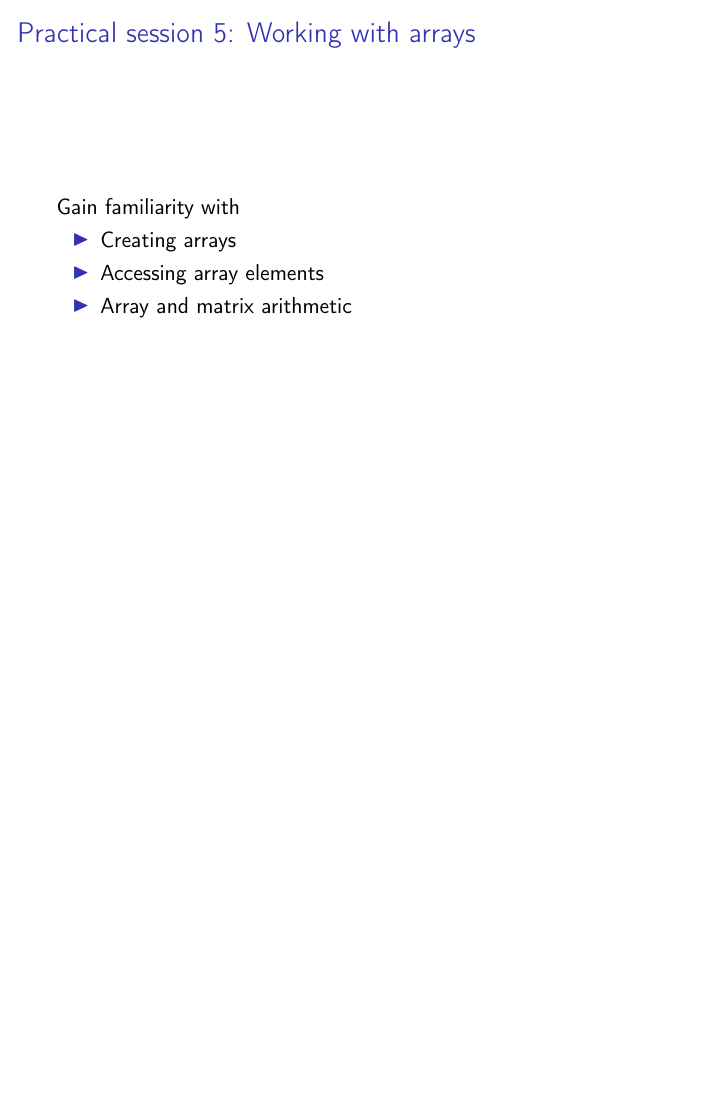
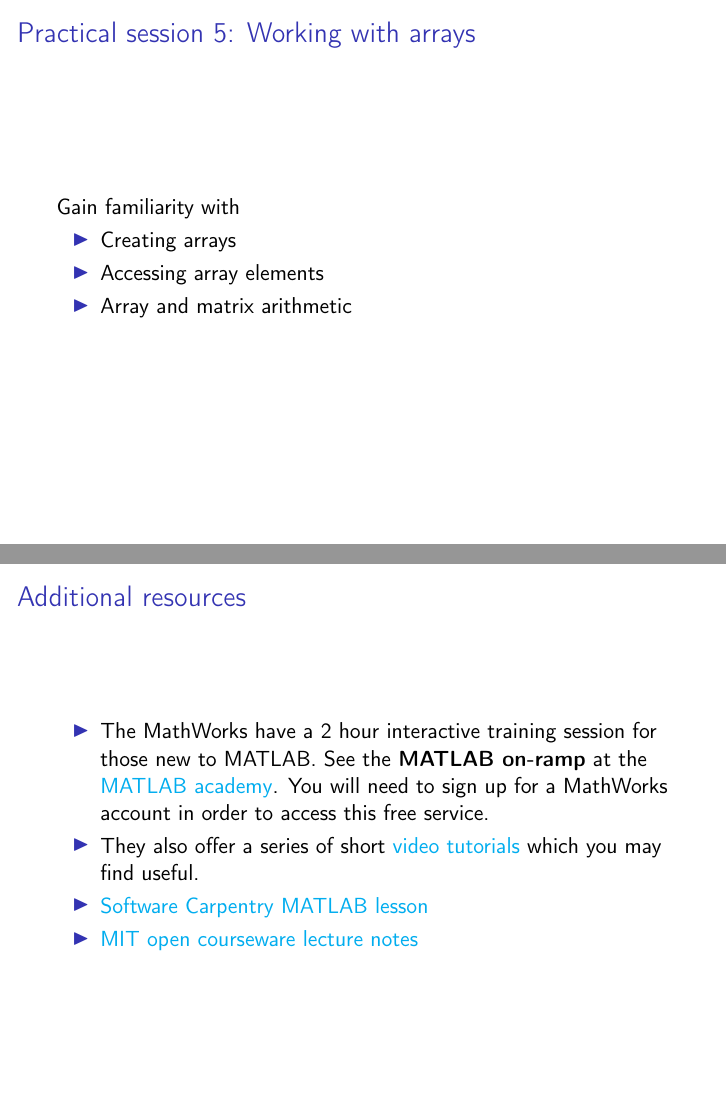
Before and after one commit to gcapes/uom-its-introduction-to-matlab, LaTeX slides (RMATLABINT_online.tex): page 71 of 71 before the commit and pages 71 and 72 of 72 after it, the two joined at a grey line, the shorter picture padded with empty space. Compiled offline with pdfLaTeX.

Commit message:
Adds section on further resources
Adds a slide linking to MATLAB on-ramp at matlabacademy.com and
MathWorks tutorial videos.
Links also to Software Carpentry lesson and MIT course notes.

```diff
--- a/RMATLABINT_online.tex
+++ b/RMATLABINT_online.tex
@@ -1238,4 +1238,16 @@ ans =
 		\item Array and matrix arithmetic
 	\end{itemize}
 \end{frame}
+
+\section{Additional resources}
+\begin{frame}{Additional resources}
+	\begin{itemize}
+		\item The MathWorks have a 2 hour interactive training session for those new to MATLAB. See the \textbf{MATLAB on-ramp} at the \href{https://matlabacademy.mathworks.com/}{MATLAB academy}. You will need to sign up for a MathWorks account in order to access this free service.
+		\item They also offer a series of short \href{http://uk.mathworks.com/videos/index.html}{video tutorials} which you may find useful.
+		\item \href{http://swcarpentry.github.io/matlab-novice-inflammation/}{Software Carpentry MATLAB lesson}
+		\item \href{http://ocw.mit.edu/courses/electrical-engineering-and-computer-science/6-094-introduction-to-matlab-january-iap-2010/lecture-notes/}{MIT open courseware lecture notes}
+	\end{itemize}
+
+
+\end{frame}
 \end{document}
```
Also changed, not shown: RMATLABINT_online.pdf, 2 other files.
